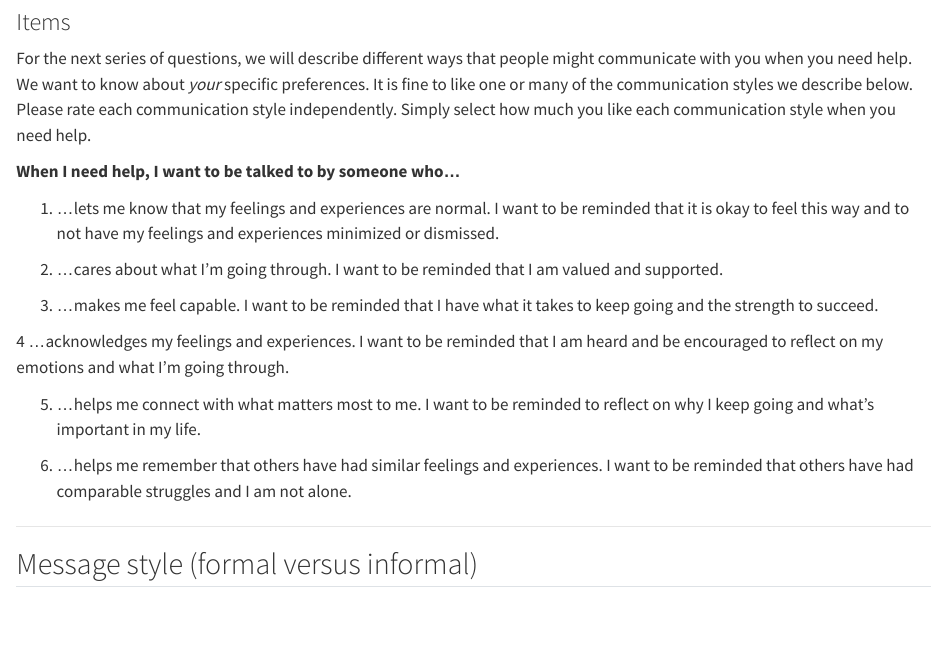
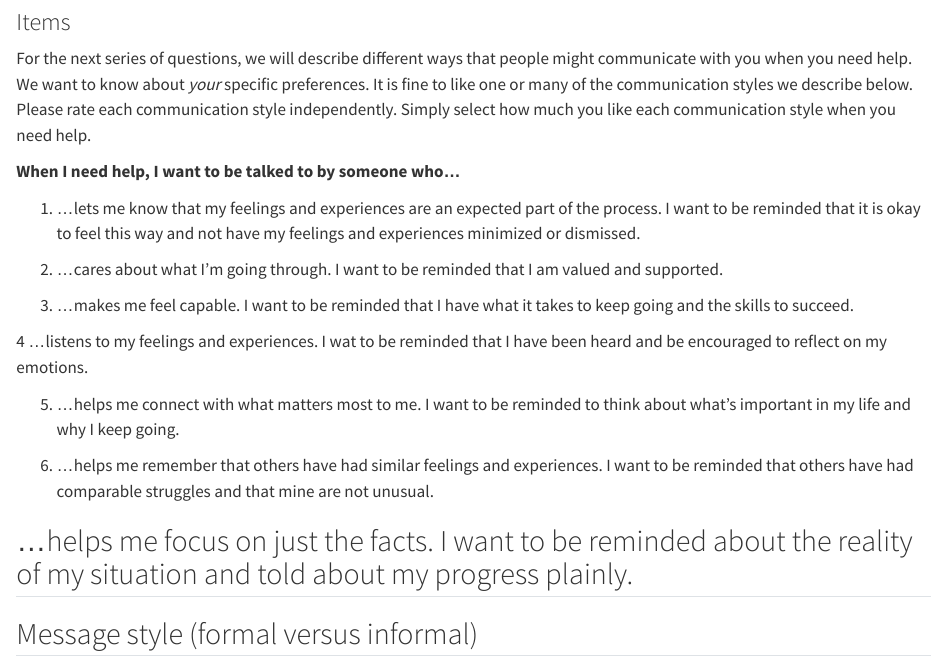
Before and after one commit to jjcurtin/study_llmpanel, a Quarto document (measures/message_tone_revised.qmd): the page in a window 1100 px wide, from 390 px down. Rendered offline with R 4.5, knitr and Pandoc in place of Quarto, with nearby package versions.

Commit message:
updates from john lyn claire meeting

```diff
--- a/measures/message_tone_revised.qmd
+++ b/measures/message_tone_revised.qmd
@@ -32,7 +32,7 @@ The message should use a 'Legitimizing' approach by emphasizing that experiencin
 
 Original message tone survey description:
 This message tone helps people feel heard and understood by letting them know their feelings are normal. It means saying things like, “It makes sense to feel that way,” or “What you’re going through is really hard.” It also lets them know it’s okay to talk about their struggles. This kind of support can help people feel less ashamed, less alone, and more accepted as they work through tough times.-->
-1. ...lets me know that my feelings and experiences are normal. I want to be reminded that it is okay to feel this way and to not have my feelings and experiences minimized or dismissed.
+1. ...lets me know that my feelings and experiences are an expected part of the process. I want to be reminded that it is okay to feel this way and not have my feelings and experiences minimized or dismissed.
 
 <!--
 *Caring/Supportive*
@@ -65,7 +66,7 @@ The message should use a 'Self-Efficacy' approach by emphasizing the individual'
 Original message tone survey description:
 This message tone helps people feel confident using the app. It focuses on their strengths and reminds them that they have what it takes to keep going. It shows that recovery is something they can do and that using the app is a helpful, doable part of that. The goal is to make things feel possible, not overwhelming, and to let them know they have the ability to take steps forward.
 -->
-3. ...makes me feel capable. I want to be reminded that I have what it takes to keep going and the strength to succeed.
+3. ...makes me feel capable. I want to be reminded that I have what it takes to keep going and the skills to succeed.
 
 <!--
 *Acknowledging*
@@ -82,7 +83,7 @@ The message should use an 'Acknowledgement of Feelings' approach by demonstratin
 Original message tone survey description:
 This message tone is about really listening and helping someone explore their feelings without telling them what to think. It means showing care about what they’re feeling, gently offering ideas about their emotions, and repeating back what they say in a clear and caring way. It also means asking questions that help them think more, without making them feel pressured. This helps the person understand their feelings better and feel supported while they figure things out.
 -->
-4 ...acknowledges my feelings and experiences. I want to be reminded that I am heard and be encouraged to reflect on my emotions and what I'm going through.
+4 ...listens to my feelings and experiences. I wat to be reminded that I have been heard and be encouraged to reflect on my emotions.
 
 <!--
 *Value Affirmation*
@@ -99,7 +100,7 @@ The message should use a 'Value Affirmation' approach by highlighting the person
 Original message tone survey description:
 This message tone helps people connect their recovery with what matters most to them. It doesn’t guess what their values are, but instead reminds them why they started this journey; like wanting to be there for family, do well at work, or feel healthier. It shows how using the app and working on recovery can help them reach those goals and stay true to what’s important in their life.
 -->
-5. ...helps me connect with what matters most to me. I want to be reminded to reflect on why I keep going and what's important in my life.
+5. ...helps me connect with what matters most to me. I want to be reminded to think about what’s important in my life and why I keep going.
 
 <!--
 *Norms*
@@ -115,8 +116,10 @@ The message should use a 'Norms' approach by emphasizing how others with compara
 
 Original message tone survey description:
 This message tone lets people know they’re not alone. It shows that others like them have used the app and found it helpful for things like handling cravings and managing stress. By sharing that people with similar struggles have seen good results, it helps build hope and a sense of connection. It reminds them that they’re part of a shared journey and that others have been successful too.-->
-6. ...helps me remember that others have had similar feelings and experiences. I want to be reminded that others have had comparable struggles and I am not alone.
+6. ...helps me remember that others have had similar feelings and experiences. I want to be reminded that others have had comparable struggles and that mine are not unusual.
 
+<!--"Just the facts" potential new tone-->
+...helps me focus on just the facts. I want to be reminded about the reality of my situation and told about my progress plainly.
 ---
 
 ## Message style (formal versus informal)
```
Also changed, not shown: measures/message_tone_revised.qmd (1 more changed lines).
